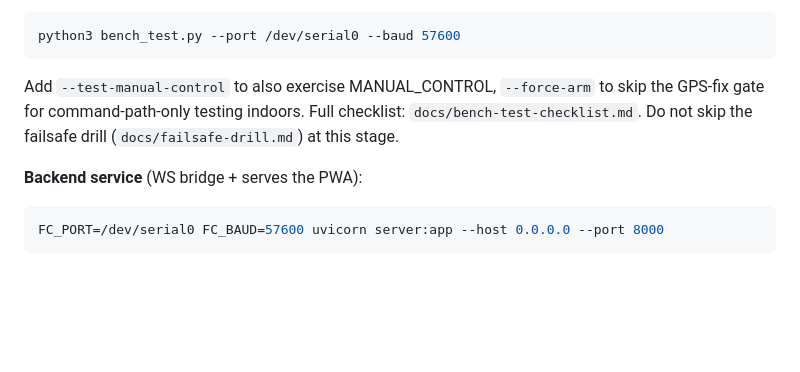
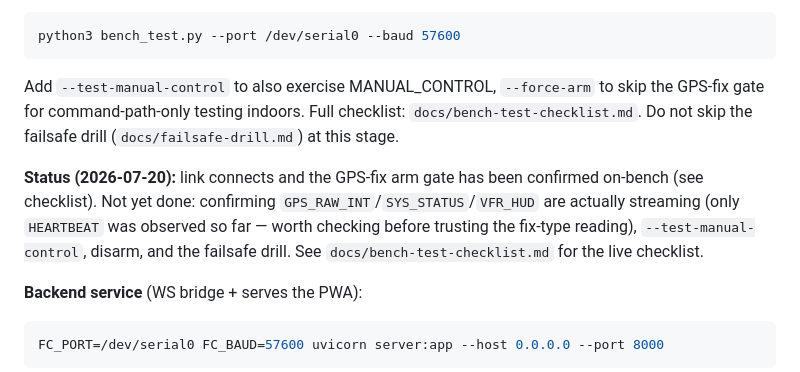
Before and after one commit to Nyffeneggerr/drone-control, a Markdown page: README.md, the part around the change. Drawn GitHub-style; blank space fills up the shorter version.

````diff
--- a/README.md
+++ b/README.md
@@ -43,6 +43,8 @@ python3 bench_test.py --port /dev/serial0 --baud 57600
 ```
 Add `--test-manual-control` to also exercise MANUAL_CONTROL, `--force-arm` to skip the GPS-fix gate for command-path-only testing indoors. Full checklist: `docs/bench-test-checklist.md`. Do not skip the failsafe drill (`docs/failsafe-drill.md`) at this stage.
 
+**Status (2026-07-20):** link connects and the GPS-fix arm gate has been confirmed on-bench (see checklist). Not yet done: confirming `GPS_RAW_INT`/`SYS_STATUS`/`VFR_HUD` are actually streaming (only `HEARTBEAT` was observed so far — worth checking before trusting the fix-type reading), `--test-manual-control`, disarm, and the failsafe drill. See `docs/bench-test-checklist.md` for the live checklist.
+
 **Backend service** (WS bridge + serves the PWA):
 ```bash
 FC_PORT=/dev/serial0 FC_BAUD=57600 uvicorn server:app --host 0.0.0.0 --port 8000
````
Also changed, not shown: CLAUDE.md (added, +82 -0 lines), docs/bench-test-checklist.md (+3 -3 lines).
